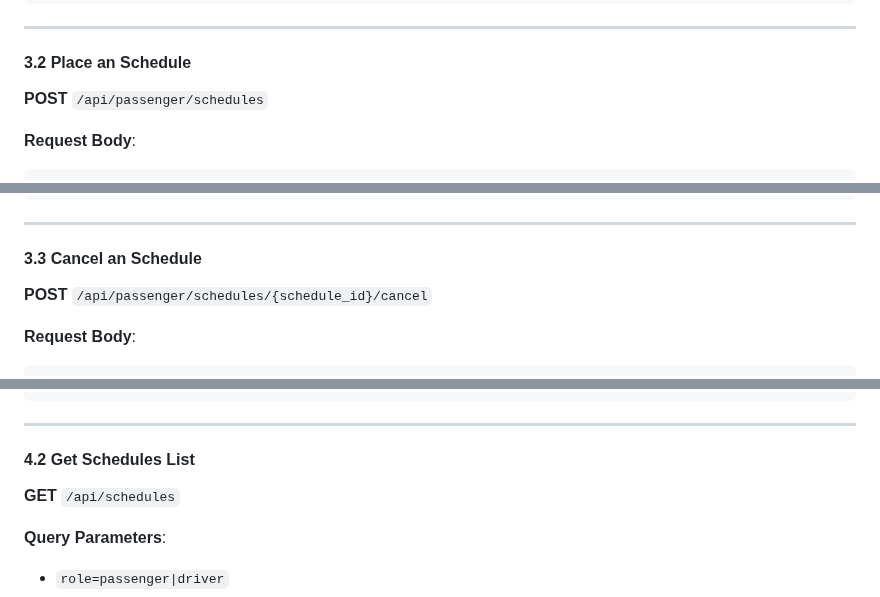
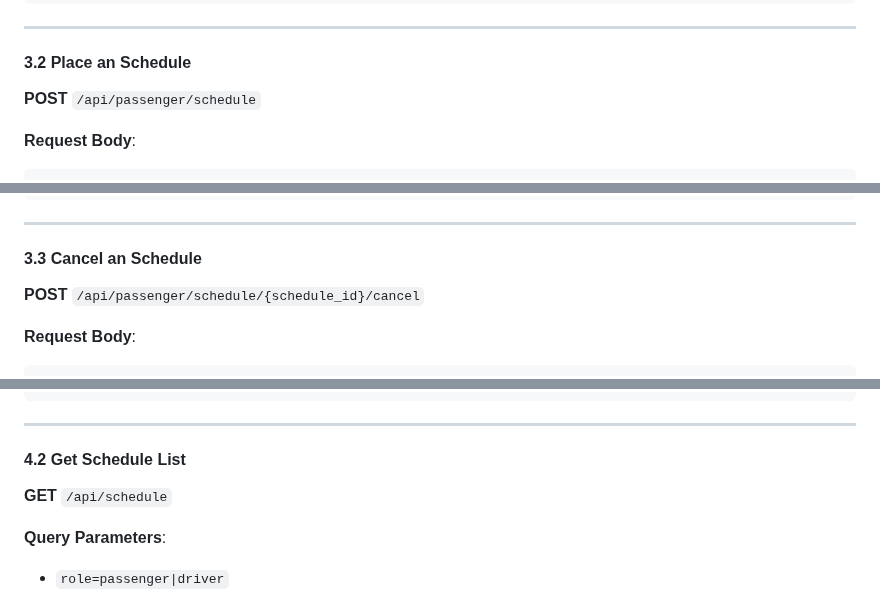
Before and after one commit to Flexshare2025/Flexshare, a Markdown page: README.md, 3 parts joined by grey strips. GitHub-like rendering.

```diff
--- a/README.md
+++ b/README.md
@@ -384,7 +384,7 @@ vehicle_model: string
 
 #### 3.2 Place an Schedule
 
-**POST** `/api/passenger/schedules`
+**POST** `/api/passenger/schedule`
 
 **Request Body**:
 
@@ -410,7 +410,7 @@ vehicle_model: string
 
 #### 3.3 Cancel an Schedule
 
-**POST** `/api/passenger/schedules/{schedule_id}/cancel`
+**POST** `/api/passenger/schedule/{schedule_id}/cancel`
 
 **Request Body**:
 
@@ -483,9 +483,9 @@ vehicle_model: string
 
 ---
 
-#### 4.2 Get Schedules List
+#### 4.2 Get Schedule List
 
-**GET** `/api/schedules`
+**GET** `/api/schedule`
 
 **Query Parameters**:
 
```
Also changed, not shown: other parts of README.md (+6 -6 lines).
